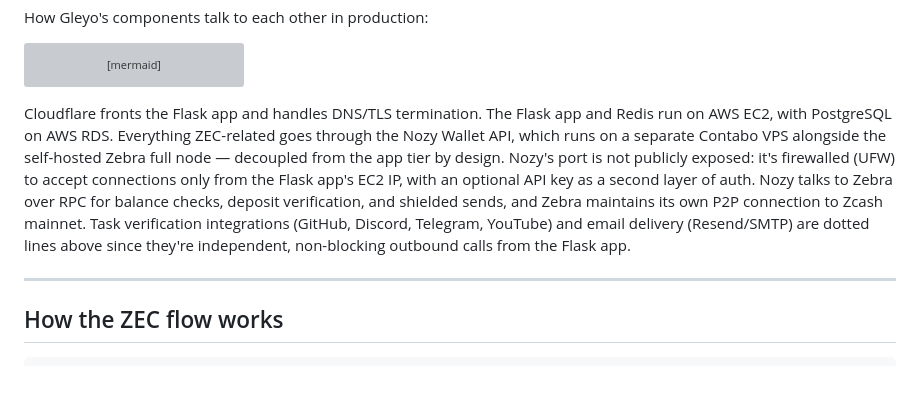
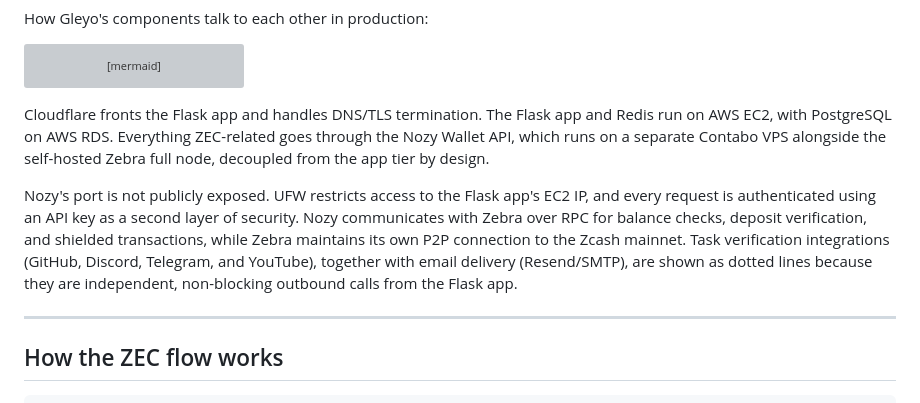
Before and after one commit to gilmorre/gleyo-Zechub-, a Markdown page: README.md, the part around the change. Drawn GitHub-style; blank space fills up the shorter version; grey boxes are pictures that could not be loaded.

Commit message:
Document Nozy deployment and security architecture

````diff
--- a/README.md
+++ b/README.md
@@ -87,7 +87,9 @@ flowchart LR
     Flask -.-> Email[Resend + SMTP]
 ```
 
-Cloudflare fronts the Flask app and handles DNS/TLS termination. The Flask app and Redis run on AWS EC2, with PostgreSQL on AWS RDS. Everything ZEC-related goes through the Nozy Wallet API, which runs on a separate Contabo VPS alongside the self-hosted Zebra full node — decoupled from the app tier by design. Nozy's port is not publicly exposed: it's firewalled (UFW) to accept connections only from the Flask app's EC2 IP, with an optional API key as a second layer of auth. Nozy talks to Zebra over RPC for balance checks, deposit verification, and shielded sends, and Zebra maintains its own P2P connection to Zcash mainnet. Task verification integrations (GitHub, Discord, Telegram, YouTube) and email delivery (Resend/SMTP) are dotted lines above since they're independent, non-blocking outbound calls from the Flask app.
+Cloudflare fronts the Flask app and handles DNS/TLS termination. The Flask app and Redis run on AWS EC2, with PostgreSQL on AWS RDS. Everything ZEC-related goes through the Nozy Wallet API, which runs on a separate Contabo VPS alongside the self-hosted Zebra full node, decoupled from the app tier by design.
+
+Nozy's port is not publicly exposed. UFW restricts access to the Flask app's EC2 IP, and every request is authenticated using an API key as a second layer of security. Nozy communicates with Zebra over RPC for balance checks, deposit verification, and shielded transactions, while Zebra maintains its own P2P connection to the Zcash mainnet. Task verification integrations (GitHub, Discord, Telegram, and YouTube), together with email delivery (Resend/SMTP), are shown as dotted lines because they are independent, non-blocking outbound calls from the Flask app.
 
 ---
 
````
